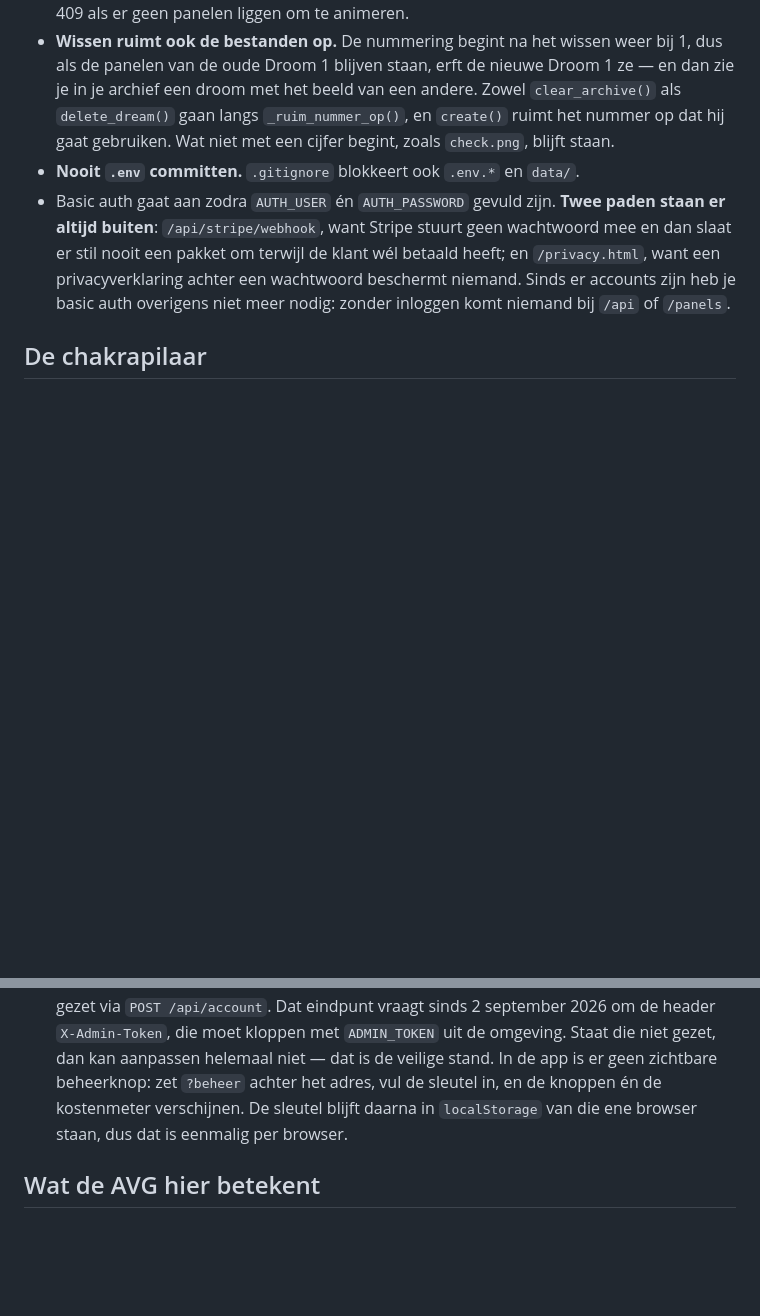
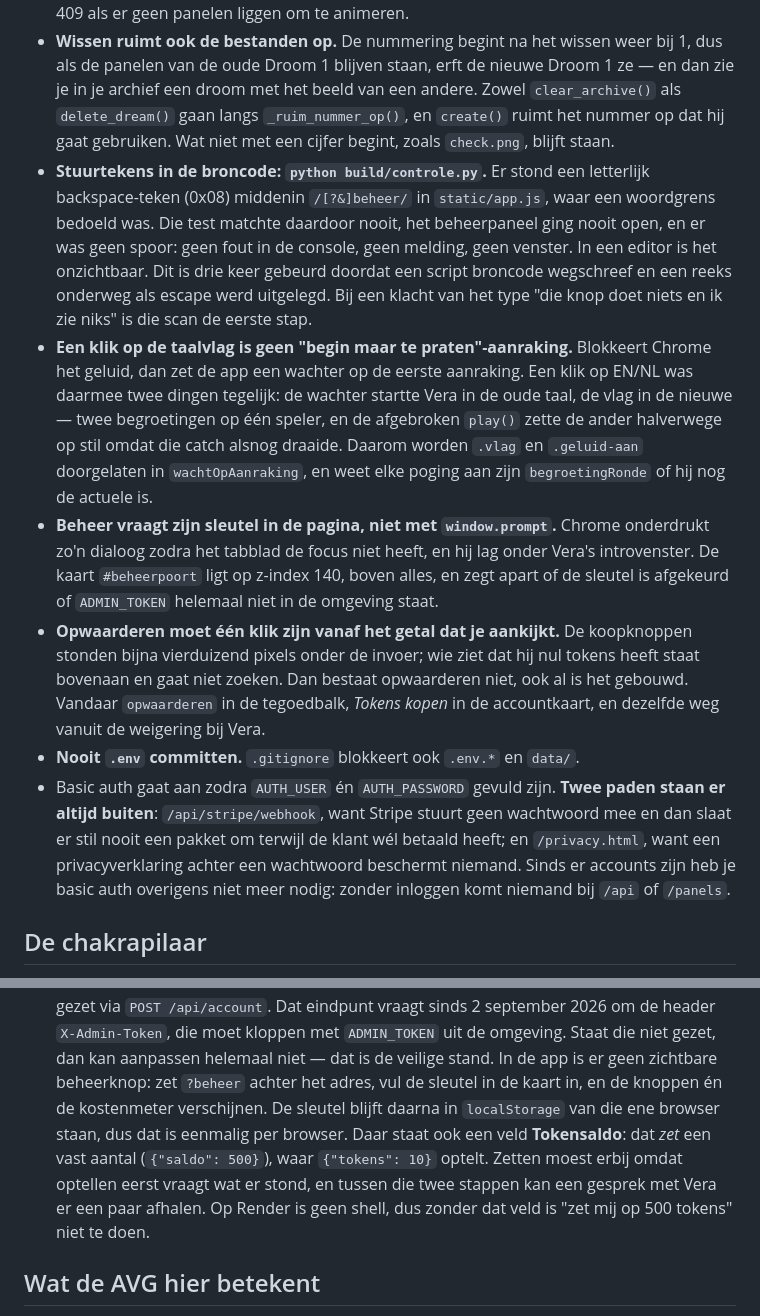
Before and after one commit to peekbv-rgb/dreamverse, a Markdown page: CLAUDE.md, 2 parts joined by grey strips. GitHub-like rendering; blank space fills up the shorter version.

Commit message:
De regels van vandaag vastleggen
Het backspace-teken, de dubbele begroeting, de beheerkaart en waarom
opwaarderen bij het getal moet staan. Plus dat het saldoveld zet en niet
optelt.

Co-Authored-By: Claude Opus 5 <noreply@anthropic.com>

```diff
--- a/CLAUDE.md
+++ b/CLAUDE.md
@@ -125,6 +125,32 @@ en het scheelt direct in de kostprijs per verbeelding.
   `clear_archive()` als `delete_dream()` gaan langs `_ruim_nummer_op()`, en `create()`
   ruimt het nummer op dat hij gaat gebruiken. Wat niet met een cijfer begint,
   zoals `check.png`, blijft staan.
+- **Stuurtekens in de broncode: `python build/controle.py`.** Er stond een
+  letterlijk backspace-teken (0x08) middenin `/[?&]beheer/` in `static/app.js`,
+  waar een woordgrens bedoeld was. Die test matchte daardoor nooit, het
+  beheerpaneel ging nooit open, en er was geen spoor: geen fout in de console,
+  geen melding, geen venster. In een editor is het onzichtbaar. Dit is drie keer
+  gebeurd doordat een script broncode wegschreef en een reeks onderweg als
+  escape werd uitgelegd. Bij een klacht van het type "die knop doet niets en ik
+  zie niks" is die scan de eerste stap.
+- **Een klik op de taalvlag is geen "begin maar te praten"-aanraking.**
+  Blokkeert Chrome het geluid, dan zet de app een wachter op de eerste
+  aanraking. Een klik op EN/NL was daarmee twee dingen tegelijk: de wachter
+  startte Vera in de oude taal, de vlag in de nieuwe — twee begroetingen op één
+  speler, en de afgebroken `play()` zette de ander halverwege op stil omdat die
+  catch alsnog draaide. Daarom worden `.vlag` en `.geluid-aan` doorgelaten in
+  `wachtOpAanraking`, en weet elke poging aan zijn `begroetingRonde` of hij nog
+  de actuele is.
+- **Beheer vraagt zijn sleutel in de pagina, niet met `window.prompt`.** Chrome
+  onderdrukt zo'n dialoog zodra het tabblad de focus niet heeft, en hij lag
+  onder Vera's introvenster. De kaart `#beheerpoort` ligt op z-index 140, boven
+  alles, en zegt apart of de sleutel is afgekeurd of `ADMIN_TOKEN` helemaal niet
+  in de omgeving staat.
+- **Opwaarderen moet één klik zijn vanaf het getal dat je aankijkt.** De
+  koopknoppen stonden bijna vierduizend pixels onder de invoer; wie ziet dat hij
+  nul tokens heeft staat bovenaan en gaat niet zoeken. Dan bestaat opwaarderen
+  niet, ook al is het gebouwd. Vandaar `opwaarderen` in de tegoedbalk, *Tokens
+  kopen* in de accountkaart, en dezelfde weg vanuit de weigering bij Vera.
 - **Nooit `.env` committen.** `.gitignore` blokkeert ook `.env.*` en `data/`.
 - Basic auth gaat aan zodra `AUTH_USER` én `AUTH_PASSWORD` gevuld zijn. **Twee
   paden staan er altijd buiten**: `/api/stripe/webhook`, want Stripe stuurt geen
@@ -185,9 +211,14 @@ maakte van *Praat met Vera* "Praat ontmoette Vera".
   2 september 2026 om de header `X-Admin-Token`, die moet kloppen met `ADMIN_TOKEN`
   uit de omgeving. Staat die niet gezet, dan kan aanpassen helemaal niet — dat is
   de veilige stand. In de app is er geen zichtbare beheerknop: zet
-  `?beheer` achter het adres, vul de sleutel in, en de knoppen én de kostenmeter
-  verschijnen. De sleutel blijft daarna in `localStorage` van die ene browser
-  staan, dus dat is eenmalig per browser.
+  `?beheer` achter het adres, vul de sleutel in de kaart in, en de knoppen én de
+  kostenmeter verschijnen. De sleutel blijft daarna in `localStorage` van die ene
+  browser staan, dus dat is eenmalig per browser. Daar staat ook een veld
+  **Tokensaldo**: dat *zet* een vast aantal (`{"saldo": 500}`), waar
+  `{"tokens": 10}` optelt. Zetten moest erbij omdat optellen eerst vraagt wat er
+  stond, en tussen die twee stappen kan een gesprek met Vera er een paar
+  afhalen. Op Render is geen shell, dus zonder dat veld is "zet mij op 500
+  tokens" niet te doen.
 ## Wat de AVG hier betekent
 
 Dromen zijn geen gewone gegevens: mensen vertellen erin over hun angsten, hun
```
